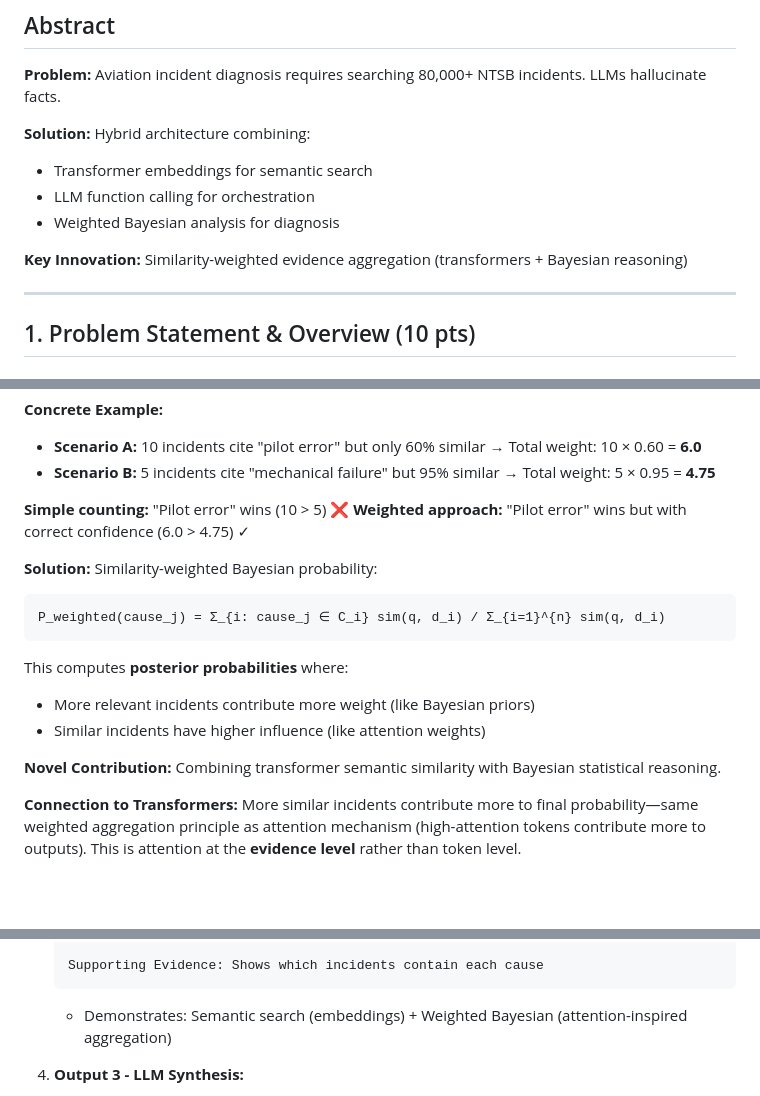
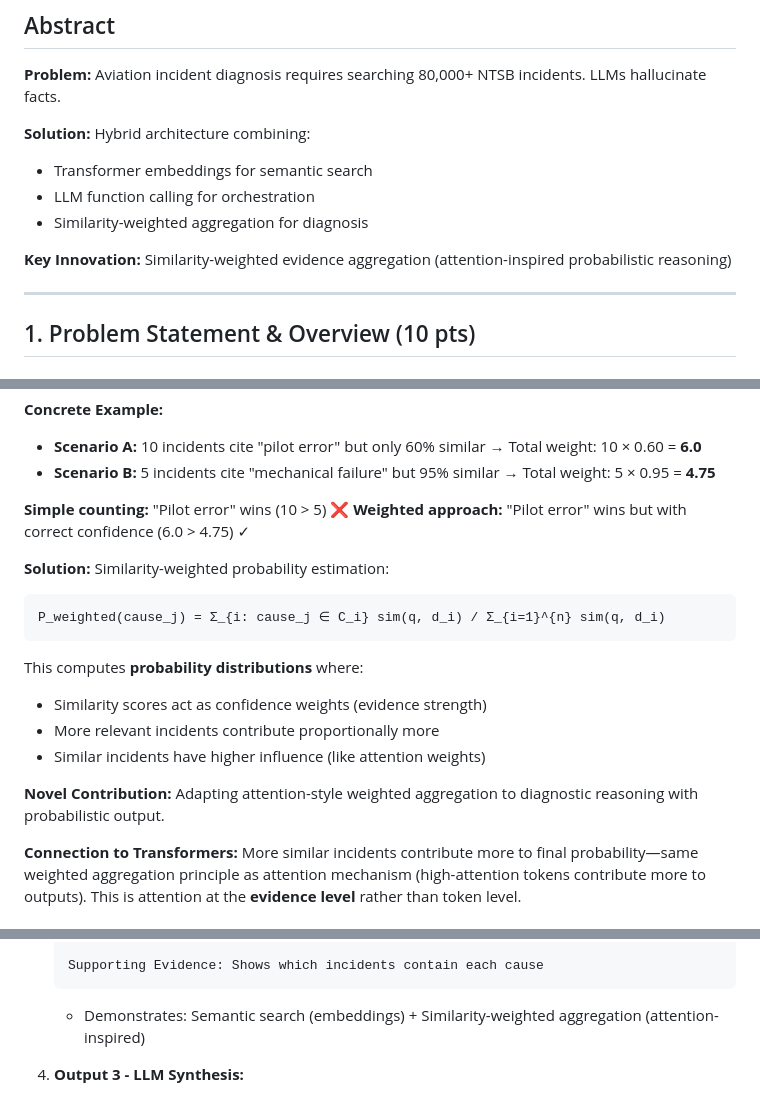
Before and after one commit to Kshetkar1/NTSB-aviation-diagnosis-Transformers-Project, a Markdown page: README_PRESENTATION.md, 3 parts joined by grey strips. Drawn GitHub-style; blank space fills up the shorter version.

````diff
--- a/README_PRESENTATION.md
+++ b/README_PRESENTATION.md
@@ -12,9 +12,9 @@
 **Solution:** Hybrid architecture combining:
 - Transformer embeddings for semantic search
 - LLM function calling for orchestration
-- Weighted Bayesian analysis for diagnosis
+- Similarity-weighted aggregation for diagnosis
 
-**Key Innovation:** Similarity-weighted evidence aggregation (transformers + Bayesian reasoning)
+**Key Innovation:** Similarity-weighted evidence aggregation (attention-inspired probabilistic reasoning)
 
 ---
 
@@ -263,17 +263,18 @@ graph TD
 **Simple counting:** "Pilot error" wins (10 > 5) ❌
 **Weighted approach:** "Pilot error" wins but with correct confidence (6.0 > 4.75) ✓
 
-**Solution:** Similarity-weighted Bayesian probability:
+**Solution:** Similarity-weighted probability estimation:
 
 ```
 P_weighted(cause_j) = Σ_{i: cause_j ∈ C_i} sim(q, d_i) / Σ_{i=1}^{n} sim(q, d_i)
 ```
 
-This computes **posterior probabilities** where:
-- More relevant incidents contribute more weight (like Bayesian priors)
+This computes **probability distributions** where:
+- Similarity scores act as confidence weights (evidence strength)
+- More relevant incidents contribute proportionally more
 - Similar incidents have higher influence (like attention weights)
 
-**Novel Contribution:** Combining transformer semantic similarity with Bayesian statistical reasoning.
+**Novel Contribution:** Adapting attention-style weighted aggregation to diagnostic reasoning with probabilistic output.
 
 **Connection to Transformers:** More similar incidents contribute more to final probability—same weighted aggregation principle as attention mechanism (high-attention tokens contribute more to outputs). This is attention at the **evidence level** rather than token level.
 
@@ -383,7 +384,7 @@ def calculate_weighted_diagnosis(scores, matches, top_n=50):
 
    Supporting Evidence: Shows which incidents contain each cause
    ```
-   - Demonstrates: Semantic search (embeddings) + Weighted Bayesian (attention-inspired aggregation)
+   - Demonstrates: Semantic search (embeddings) + Similarity-weighted aggregation (attention-inspired)
 
 4. **Output 3 - LLM Synthesis:**
    - Plain English interpretation of statistical results
````
Also changed, not shown: other parts of README_PRESENTATION.md (+2 -2 lines), PRESENTATION_SCRIPT.md (+54 -80 lines).
